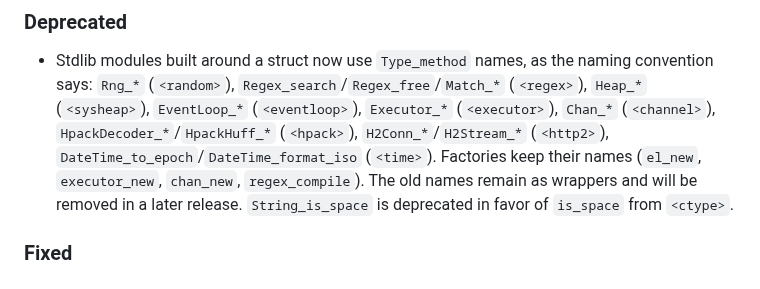
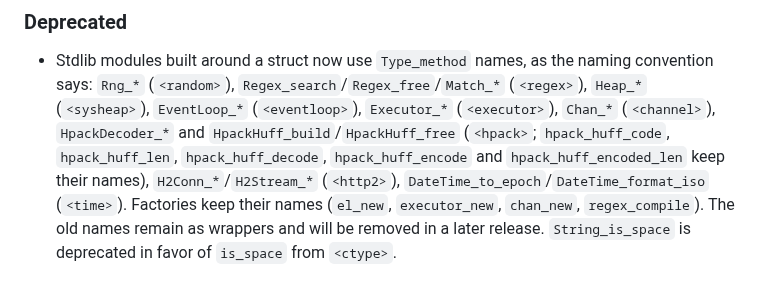
Before and after one commit to doranteseduardo/eskiu, a Markdown page: CHANGELOG.md, the part around the change. GitHub-like rendering.

Commit message:
docs: only hpack_huff_build/free were renamed

```diff
--- a/CHANGELOG.md
+++ b/CHANGELOG.md
@@ -122,8 +122,10 @@ known limitations left from 0.9.1 (R and S).
 - Stdlib modules built around a struct now use `Type_method` names, as the naming
   convention says: `Rng_*` (`<random>`), `Regex_search`/`Regex_free`/`Match_*`
   (`<regex>`), `Heap_*` (`<sysheap>`), `EventLoop_*` (`<eventloop>`), `Executor_*`
-  (`<executor>`), `Chan_*` (`<channel>`), `HpackDecoder_*`/`HpackHuff_*` (`<hpack>`),
-  `H2Conn_*`/`H2Stream_*` (`<http2>`), `DateTime_to_epoch`/`DateTime_format_iso`
+  (`<executor>`), `Chan_*` (`<channel>`), `HpackDecoder_*` and
+  `HpackHuff_build`/`HpackHuff_free` (`<hpack>`; `hpack_huff_code`, `hpack_huff_len`,
+  `hpack_huff_decode`, `hpack_huff_encode` and `hpack_huff_encoded_len` keep their
+  names), `H2Conn_*`/`H2Stream_*` (`<http2>`), `DateTime_to_epoch`/`DateTime_format_iso`
   (`<time>`). Factories keep their names (`el_new`, `executor_new`, `chan_new`,
   `regex_compile`). The old names remain as wrappers and will be removed in a later
   release. `String_is_space` is deprecated in favor of `is_space` from `<ctype>`.
```
Also changed, not shown: docs/lang/spec.md (+1 -1 lines).
